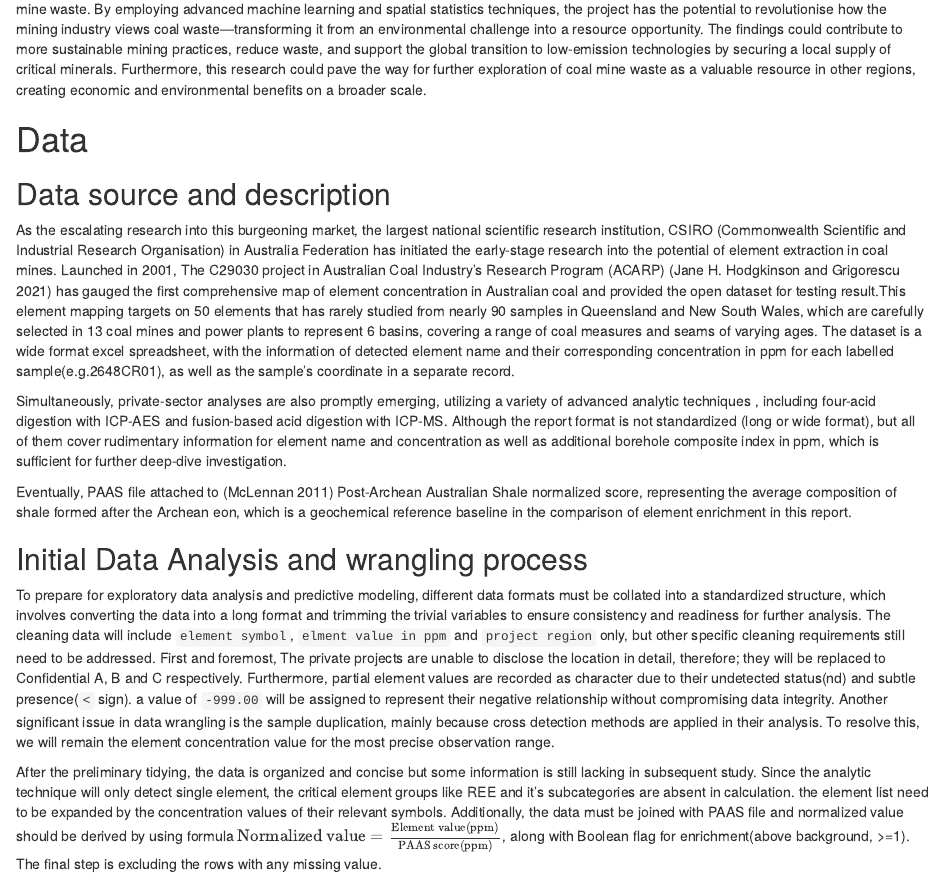
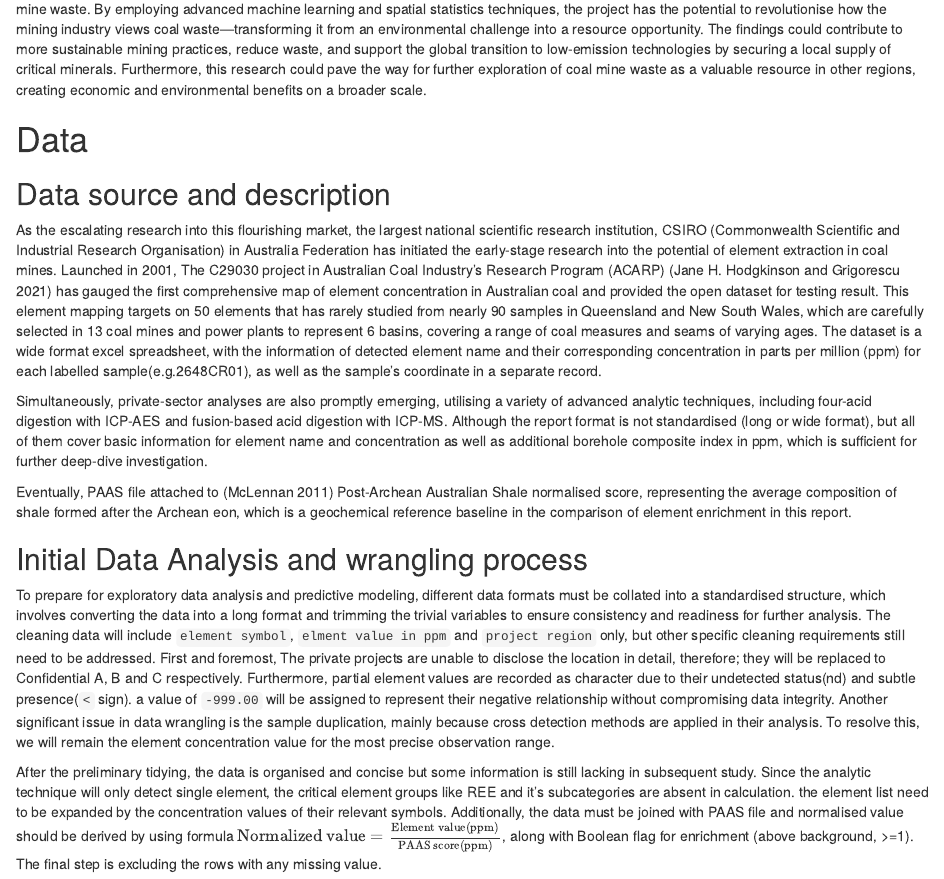
Before and after one commit to evanginting/ETC5543_Project, an R Markdown document (Final_report/Final_report.Rmd): the page in a window 1100 px wide, from 3710 px down. Rendered offline with R 4.5, knitr and Pandoc, with nearby package versions; drawn as R Markdown's standard HTML page in place of the format the file asks for; some code elsewhere in the file could not run offline.

Commit message:
Minor modification to the final report mainly converting US English to AU English

````diff
--- a/Final_report/Final_report.Rmd
+++ b/Final_report/Final_report.Rmd
@@ -294,18 +294,18 @@ This study is significant because it addresses a critical gap in understanding t
 # Data
 
 ## Data source and description
-As the escalating research into this burgeoning market, the largest national scientific research institution, CSIRO (Commonwealth Scientific and Industrial Research Organisation) in Australia Federation has initiated the early-stage research into the potential of element extraction in coal mines. Launched in 2001, The C29030 project in Australian Coal Industry's Research Program (ACARP) [@Hodgkinson2021] has gauged the first comprehensive map of element concentration in Australian coal and provided the open dataset for testing result.This element mapping targets on 50 elements that has rarely studied from nearly 90 samples in Queensland and New South Wales, which are carefully selected in 13 coal mines and power plants to represent 6 basins, covering a range of coal measures and seams of varying ages. The dataset is a wide format excel spreadsheet, with the information of detected element name and their corresponding concentration in ppm for each labelled sample(e.g.2648CR01), as well as the sample's coordinate in a separate record.
+As the escalating research into this flourishing market, the largest national scientific research institution, CSIRO (Commonwealth Scientific and Industrial Research Organisation) in Australia Federation has initiated the early-stage research into the potential of element extraction in coal mines. Launched in 2001, The C29030 project in Australian Coal Industry's Research Program (ACARP) [@Hodgkinson2021] has gauged the first comprehensive map of element concentration in Australian coal and provided the open dataset for testing result. This element mapping targets on 50 elements that has rarely studied from nearly 90 samples in Queensland and New South Wales, which are carefully selected in 13 coal mines and power plants to represent 6 basins, covering a range of coal measures and seams of varying ages. The dataset is a wide format excel spreadsheet, with the information of detected element name and their corresponding concentration in parts per million (ppm) for each labelled sample(e.g.2648CR01), as well as the sample's coordinate in a separate record.
 
-Simultaneously, private-sector analyses are also promptly emerging, utilizing a variety of advanced analytic techniques , including four-acid digestion with ICP-AES and fusion-based acid digestion with ICP-MS. Although the report format is not standardized (long or wide format), but all of them cover rudimentary information for element name and concentration as well as additional borehole composite index in ppm, which is sufficient for further deep-dive investigation.
+Simultaneously, private-sector analyses are also promptly emerging, utilising a variety of advanced analytic techniques, including four-acid digestion with ICP-AES and fusion-based acid digestion with ICP-MS. Although the report format is not standardised (long or wide format), but all of them cover basic information for element name and concentration as well as additional borehole composite index in ppm, which is sufficient for further deep-dive investigation.
 
-Eventually, PAAS file attached to [@McLennan2011] Post-Archean Australian Shale normalized score, representing the average composition of shale formed after the Archean eon, which is a geochemical reference baseline in the comparison of element enrichment  in this report.
+Eventually, PAAS file attached to [@McLennan2011] Post-Archean Australian Shale normalised score, representing the average composition of shale formed after the Archean eon, which is a geochemical reference baseline in the comparison of element enrichment  in this report.
 
 
 ## Initial Data Analysis and wrangling process
 
-To prepare for exploratory data analysis and predictive modeling, different data formats must be collated into a standardized structure, which involves converting the data into a long format and trimming the trivial variables to ensure consistency and readiness for further analysis. The cleaning data will include `element symbol`, `elment value in ppm` and `project region` only, but other specific cleaning requirements still need to be addressed. First and foremost, The private projects are unable to disclose the location in detail, therefore; they will be replaced to Confidential A, B and C respectively. Furthermore, partial element values are recorded as character  due to their undetected status(nd) and subtle presence(`<` sign). a value of `-999.00` will be assigned to represent their negative relationship without compromising data integrity. Another significant issue in data wrangling is the sample duplication, mainly because cross detection methods are applied in  their analysis. To resolve this, we will remain the element concentration value for the most precise observation range.
+To prepare for exploratory data analysis and predictive modeling, different data formats must be collated into a standardised structure, which involves converting the data into a long format and trimming the trivial variables to ensure consistency and readiness for further analysis. The cleaning data will include `element symbol`, `elment value in ppm` and `project region` only, but other specific cleaning requirements still need to be addressed. First and foremost, The private projects are unable to disclose the location in detail, therefore; they will be replaced to Confidential A, B and C respectively. Furthermore, partial element values are recorded as character due to their undetected status(nd) and subtle presence(`<` sign). a value of `-999.00` will be assigned to represent their negative relationship without compromising data integrity. Another significant issue in data wrangling is the sample duplication, mainly because cross detection methods are applied in their analysis. To resolve this, we will remain the element concentration value for the most precise observation range.
 
-After the preliminary tidying, the data is organized and concise but some information is still lacking in subsequent study. Since the analytic technique will only detect single element, the critical element groups like REE and it's subcategories are absent in calculation. the element list need to be expanded by the concentration values of their relevant symbols.  Additionally, the data must be joined with PAAS file and normalized value should be derived by using formula $\text{Normalized value}= \frac{\text{Element value(ppm)}}{\text{PAAS score(ppm)}}$, along with Boolean flag for enrichment(above background, >=1). The final step is excluding the rows with any missing value.
+After the preliminary tidying, the data is organised and concise but some information is still lacking in subsequent study. Since the analytic technique will only detect single element, the critical element groups like REE and it's subcategories are absent in calculation. the element list need to be expanded by the concentration values of their relevant symbols.  Additionally, the data must be joined with PAAS file and normalised value should be derived by using formula $\text{Normalized value}= \frac{\text{Element value(ppm)}}{\text{PAAS score(ppm)}}$, along with Boolean flag for enrichment (above background, >=1). The final step is excluding the rows with any missing value.
 
 ```{r}
 # Loading all data
````
Also changed, not shown: Final_report/Final_report.Rmd (3 more changed lines).
